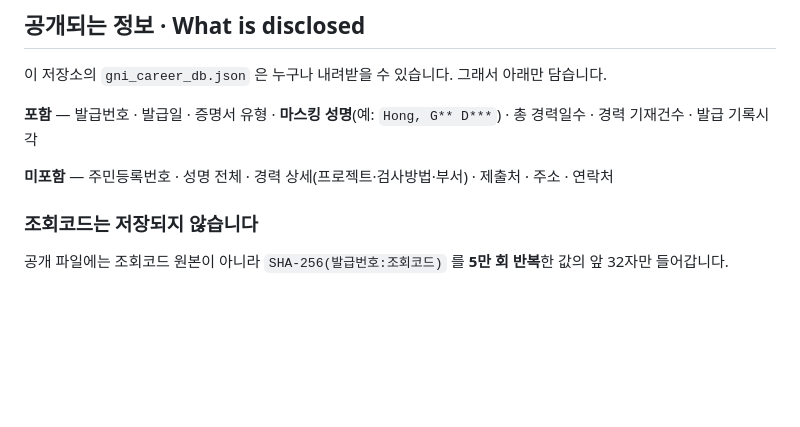
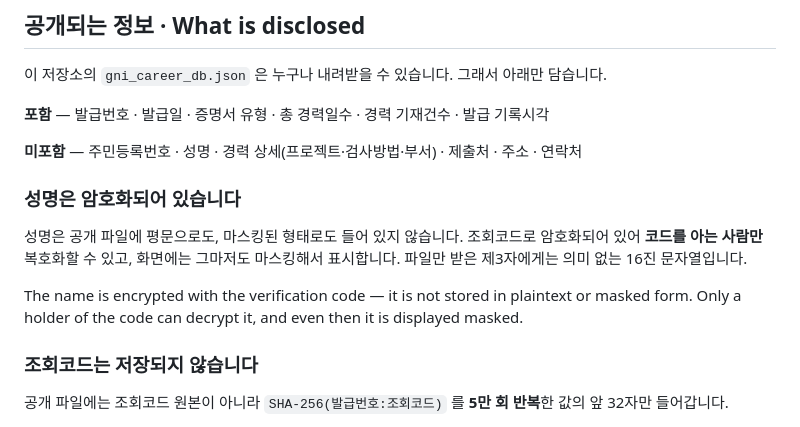
Before and after one commit to gnisol/qa-verify, a Markdown page: README.md, the part around the change. GitHub-like rendering; blank space fills up the shorter version.

Commit message:
README — 성명 암호화(v3) 반영

```diff
--- a/README.md
+++ b/README.md
@@ -40,9 +40,18 @@ GNI Solution Co., Ltd. (Global Nondestructive Examination & Inspection Solution
 
 이 저장소의 `gni_career_db.json` 은 누구나 내려받을 수 있습니다. 그래서 아래만 담습니다.
 
-**포함** — 발급번호 · 발급일 · 증명서 유형 · **마스킹 성명**(예: `Hong, G** D***`) · 총 경력일수 · 경력 기재건수 · 발급 기록시각
+**포함** — 발급번호 · 발급일 · 증명서 유형 · 총 경력일수 · 경력 기재건수 · 발급 기록시각
 
-**미포함** — 주민등록번호 · 성명 전체 · 경력 상세(프로젝트·검사방법·부서) · 제출처 · 주소 · 연락처
+**미포함** — 주민등록번호 · 성명 · 경력 상세(프로젝트·검사방법·부서) · 제출처 · 주소 · 연락처
+
+### 성명은 암호화되어 있습니다
+
+성명은 공개 파일에 평문으로도, 마스킹된 형태로도 들어 있지 않습니다.
+조회코드로 암호화되어 있어 **코드를 아는 사람만** 복호화할 수 있고, 화면에는 그마저도 마스킹해서 표시합니다.
+파일만 받은 제3자에게는 의미 없는 16진 문자열입니다.
+
+The name is encrypted with the verification code — it is not stored in plaintext or masked form.
+Only a holder of the code can decrypt it, and even then it is displayed masked.
 
 ### 조회코드는 저장되지 않습니다
 
```
